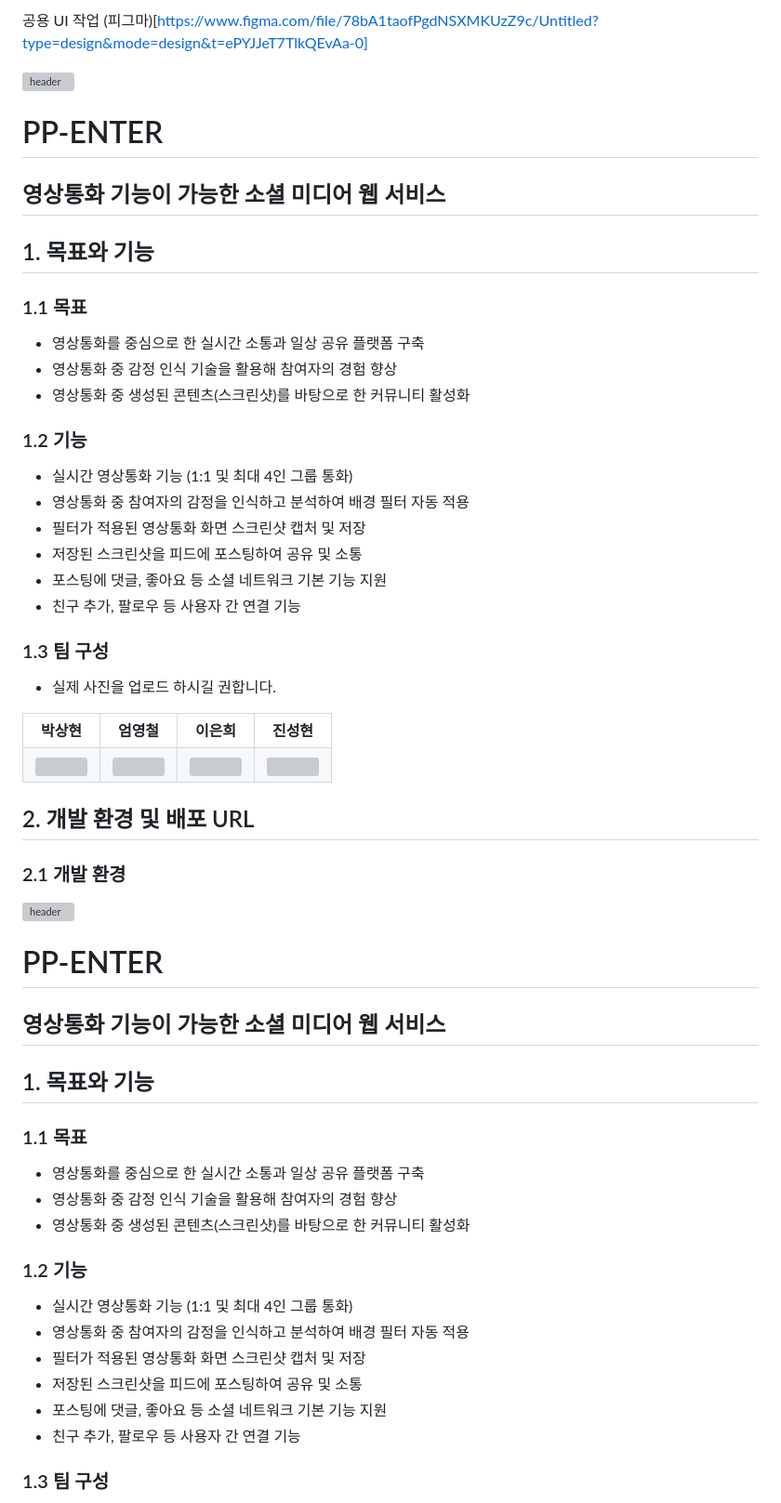
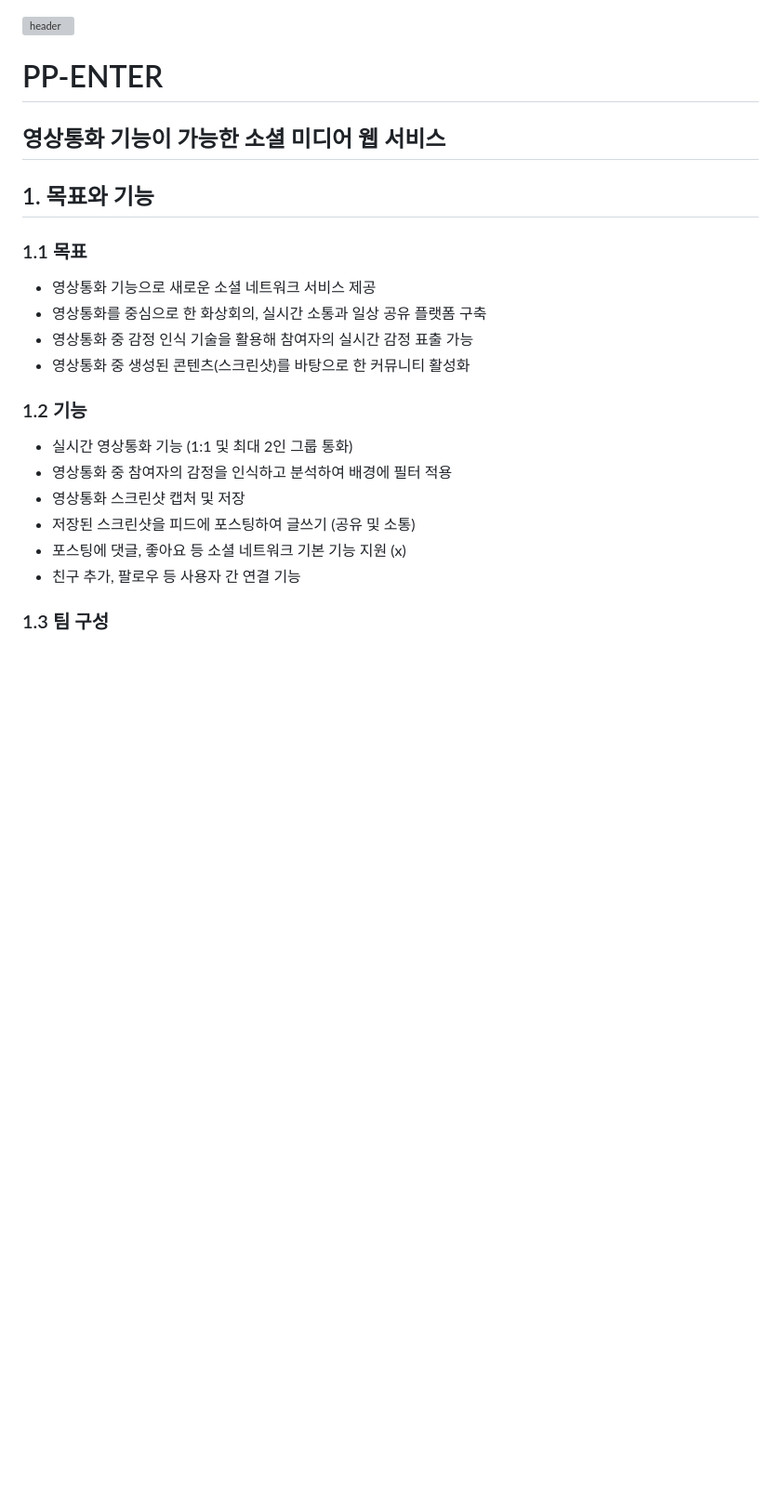
Before and after one commit to PP-ENTER/PP-ENTER-BE, a Markdown page: README.md, the part around the change. Shown at 93% size. GitHub-like rendering; blank space fills up the shorter version; grey boxes are pictures that could not be loaded.

Commit message:
DOCS : 프로젝트 목표와 기능

```diff
--- a/README.md
+++ b/README.md
@@ -1,6 +1,3 @@
-공용 UI 작업
-(피그마)[https://www.figma.com/file/78bA1taofPgdNSXMKUzZ9c/Untitled?type=design&mode=design&t=ePYJJeT7TlkQEvAa-0]
-
 ![header](https://capsule-render.vercel.app/api?type=venom&height=300&color=gradient&text=PPnENTER&fontColor=d6ace6)
 
 # PP-ENTER
@@ -9,56 +6,17 @@
 ## 1. 목표와 기능
 
 ### 1.1 목표
-- 영상통화를 중심으로 한 실시간 소통과 일상 공유 플랫폼 구축
-- 영상통화 중 감정 인식 기술을 활용해 참여자의 경험 향상
+- 영상통화 기능으로 새로운 소셜 네트워크 서비스 제공
+- 영상통화를 중심으로 한 화상회의, 실시간 소통과 일상 공유 플랫폼 구축
+- 영상통화 중 감정 인식 기술을 활용해 참여자의 실시간 감정 표출 가능
 - 영상통화 중 생성된 콘텐츠(스크린샷)를 바탕으로 한 커뮤니티 활성화
 
 ### 1.2 기능
-- 실시간 영상통화 기능 (1:1 및 최대 4인 그룹 통화)
-- 영상통화 중 참여자의 감정을 인식하고 분석하여 배경 필터 자동 적용
-- 필터가 적용된 영상통화 화면 스크린샷 캡처 및 저장
-- 저장된 스크린샷을 피드에 포스팅하여 공유 및 소통
-- 포스팅에 댓글, 좋아요 등 소셜 네트워크 기본 기능 지원
-- 친구 추가, 팔로우 등 사용자 간 연결 기능
-
-
-### 1.3 팀 구성
-- 실제 사진을 업로드 하시길 권합니다.
-<table>
-	<tr>
-		<th>박상현</th>
-		<th>엄영철</th>
-		<th>이은희</th>
-		<th>진성현</th>
-	</tr>
- 	<tr>
-		<td><img src="my.jpg" width="100%"></td>
-		<td><img src="my.jpg" width="100%"></td>
-		<td><img src="my.jpg" width="100%"></td>
-		<td><img src="my.jpg" width="100%"></td>
-	</tr>
-</table>
-
-## 2. 개발 환경 및 배포 URL
-### 2.1 개발 환경
-![header](https://capsule-render.vercel.app/api?type=venom&height=300&color=gradient&text=PPnENTER&fontColor=d6ace6)
-
-# PP-ENTER
-## 영상통화 기능이 가능한 소셜 미디어 웹 서비스
-
-## 1. 목표와 기능
-
-### 1.1 목표
-- 영상통화를 중심으로 한 실시간 소통과 일상 공유 플랫폼 구축
-- 영상통화 중 감정 인식 기술을 활용해 참여자의 경험 향상
-- 영상통화 중 생성된 콘텐츠(스크린샷)를 바탕으로 한 커뮤니티 활성화
-
-### 1.2 기능
-- 실시간 영상통화 기능 (1:1 및 최대 4인 그룹 통화)
-- 영상통화 중 참여자의 감정을 인식하고 분석하여 배경 필터 자동 적용
-- 필터가 적용된 영상통화 화면 스크린샷 캡처 및 저장
-- 저장된 스크린샷을 피드에 포스팅하여 공유 및 소통
-- 포스팅에 댓글, 좋아요 등 소셜 네트워크 기본 기능 지원
+- 실시간 영상통화 기능 (1:1 및 최대 2인 그룹 통화)
+- 영상통화 중 참여자의 감정을 인식하고 분석하여 배경에 필터 적용
+- 영상통화 스크린샷 캡처 및 저장
+- 저장된 스크린샷을 피드에 포스팅하여 글쓰기 (공유 및 소통)
+- 포스팅에 댓글, 좋아요 등 소셜 네트워크 기본 기능 지원  (x)
 - 친구 추가, 팔로우 등 사용자 간 연결 기능
 
 
```
